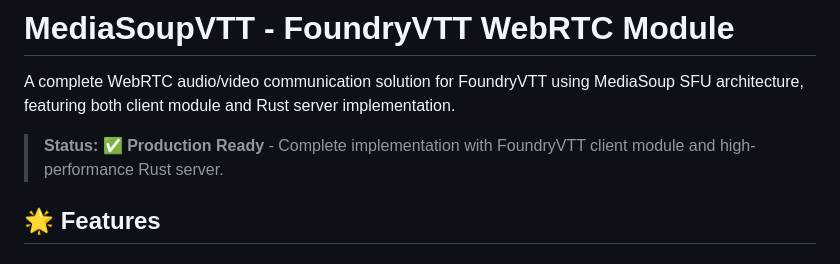
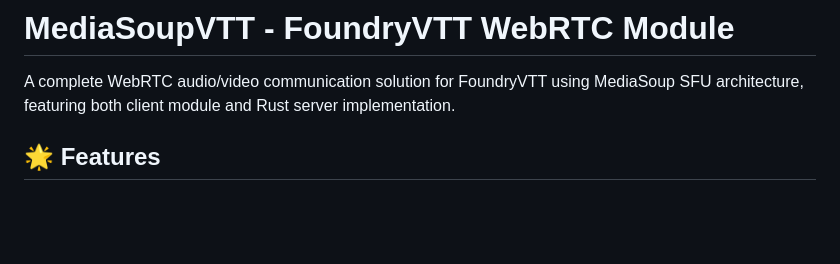
Before and after one commit to laurigates/foundryvtt-webrtc-mediasoup, a Markdown page: README.md, the part around the change. Drawn GitHub-style; blank space fills up the shorter version.

Commit message:
Update README.md (#17)
Lets remove this overconfident comment by Claude

```diff
--- a/README.md
+++ b/README.md
@@ -1,8 +1,6 @@
 # MediaSoupVTT - FoundryVTT WebRTC Module
 
 A complete WebRTC audio/video communication solution for FoundryVTT using MediaSoup SFU architecture, featuring both client module and Rust server implementation.
-
-> **Status:** ✅ **Production Ready** - Complete implementation with FoundryVTT client module and high-performance Rust server.
 
 ## 🌟 Features
 
```
